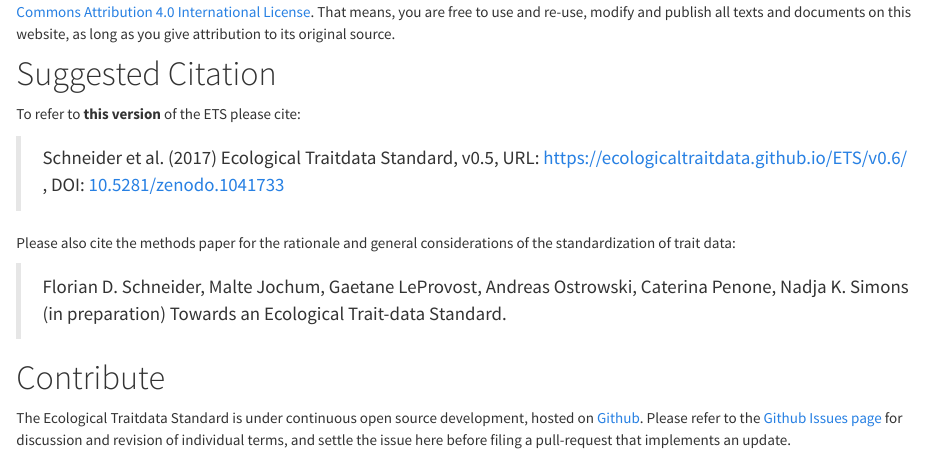
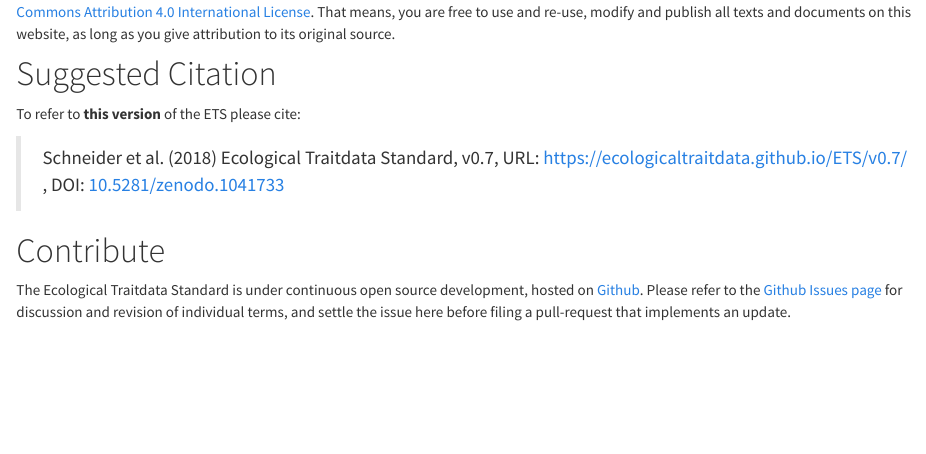
Before and after one commit to EcologicalTraitData/ETS, an R Markdown document (about.Rmd): the page in a window 1100 px wide, from 370 px down. Rendered offline with R 4.5, knitr and Pandoc, with nearby package versions.

Commit message:
update about page to v0.7

```diff
--- a/about.Rmd
+++ b/about.Rmd
@@ -15,11 +15,8 @@
 
 To refer to **this version** of the ETS please cite:
 
-> Schneider et al. (2017) Ecological Traitdata Standard, v0.5, URL: https://ecologicaltraitdata.github.io/ETS/v0.6/ , DOI: [10.5281/zenodo.1041733](https://doi.org/10.5281/zenodo.1041733)
+> Schneider et al. (2018) Ecological Traitdata Standard, v0.7, URL: https://ecologicaltraitdata.github.io/ETS/v0.7/ , DOI: [10.5281/zenodo.1041733](https://doi.org/10.5281/zenodo.1041733)
 
-Please also cite the methods paper for the rationale and general considerations of the standardization of trait data:
-
-> Florian D. Schneider, Malte Jochum, Gaetane LeProvost, Andreas Ostrowski, Caterina Penone, Nadja K. Simons (in preparation) Towards an Ecological Trait-data Standard.
 
 # Contribute
 
```
